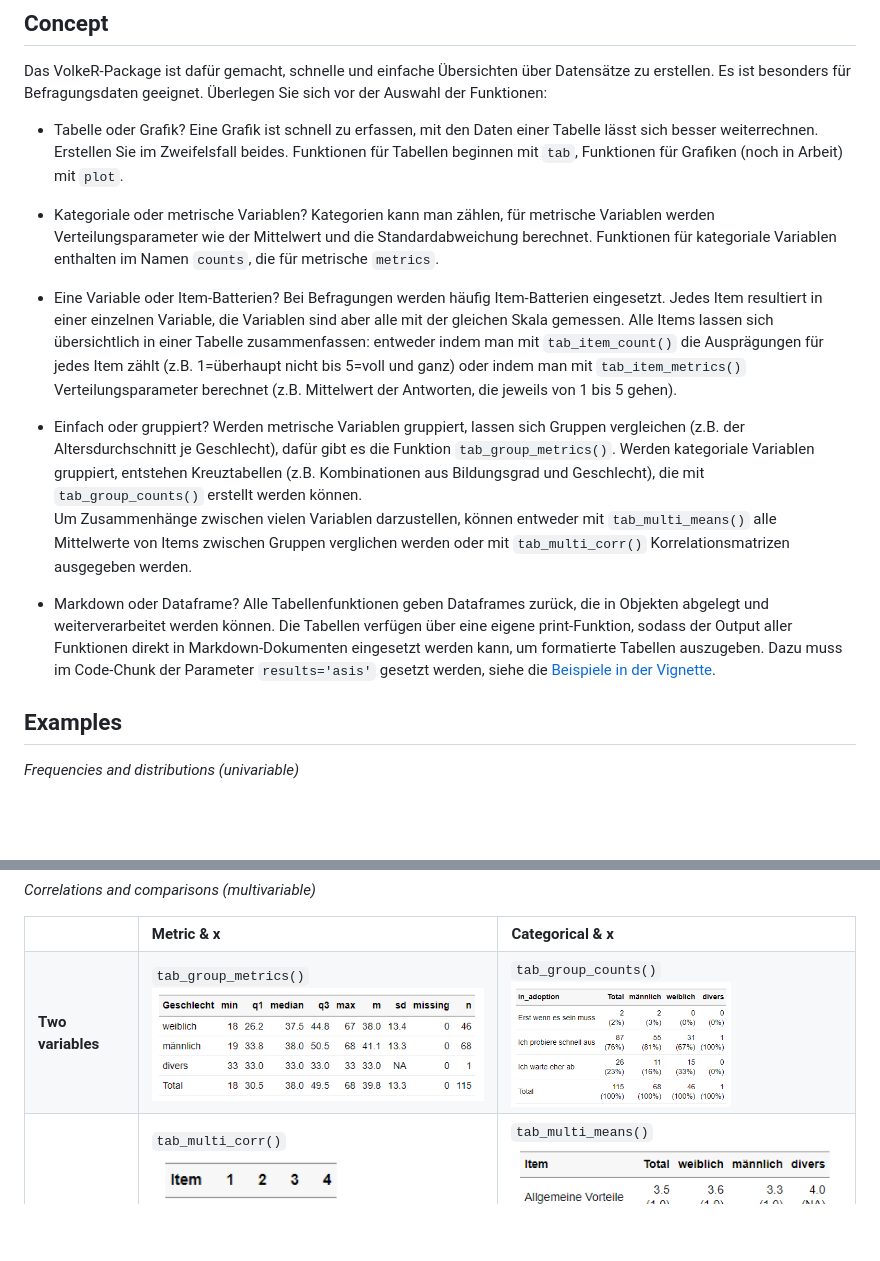
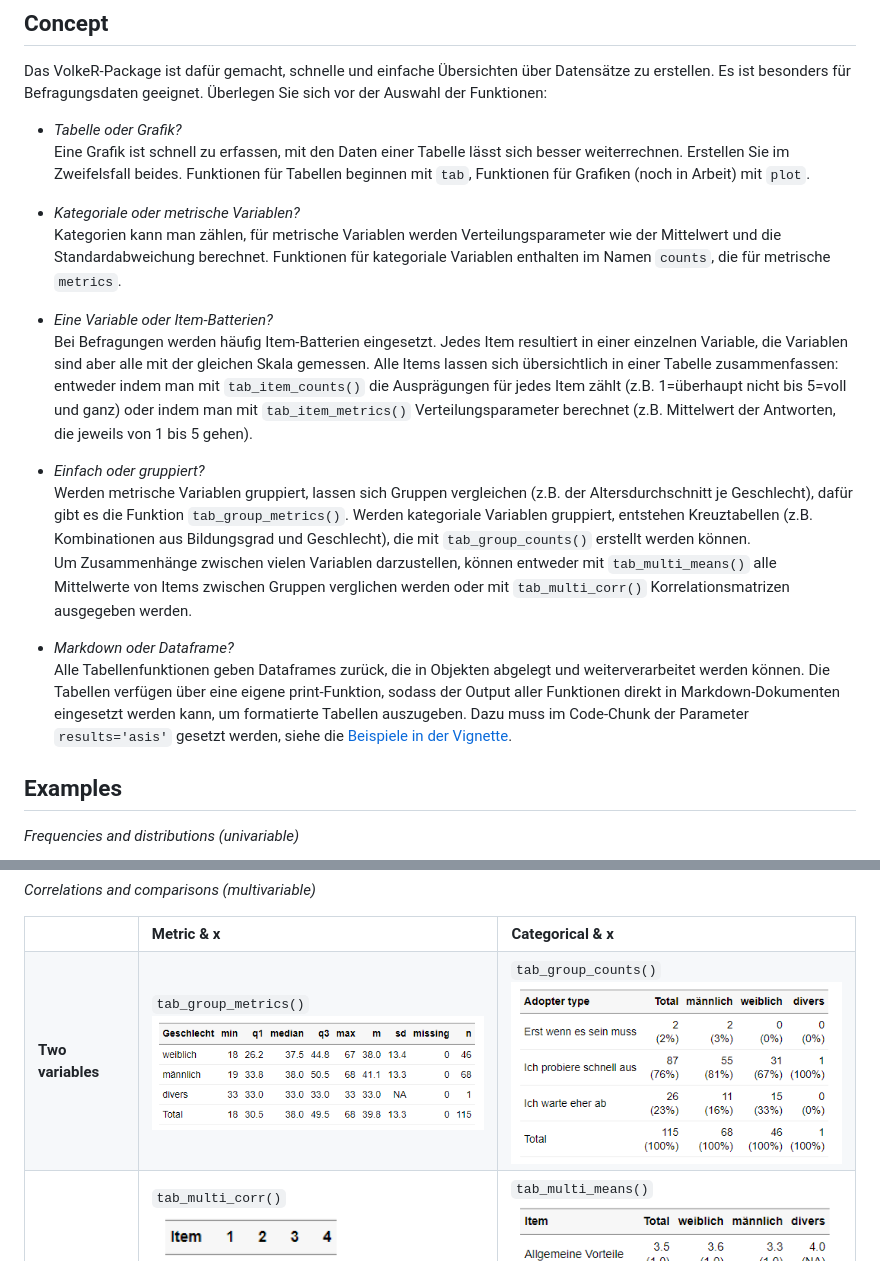
Before and after one commit to strohne/volker, a Markdown page: README.md, 2 parts joined by grey strips. GitHub-like rendering; pictures changed too: plots/tab_group_counts.png; blank space fills up the shorter version.

Commit message:
Revise examples

```diff
--- a/README.md
+++ b/README.md
@@ -7,25 +7,26 @@
 Das VolkeR-Package ist dafür gemacht, schnelle und einfache Übersichten über Datensätze zu erstellen.
 Es ist besonders für Befragungsdaten geeignet. Überlegen Sie sich vor der Auswahl der Funktionen:
 
-- Tabelle oder Grafik?
+- *Tabelle oder Grafik?*
   Eine Grafik ist schnell zu erfassen, mit den Daten einer Tabelle lässt sich besser weiterrechnen. Erstellen Sie im Zweifelsfall beides.
   Funktionen für Tabellen beginnen mit `tab`, Funktionen für Grafiken (noch in Arbeit) mit `plot`.
 
-- Kategoriale oder metrische Variablen?
+- *Kategoriale oder metrische Variablen?*
   Kategorien kann man zählen, für metrische Variablen werden Verteilungsparameter wie der Mittelwert und die Standardabweichung berechnet.
   Funktionen für kategoriale Variablen enthalten im Namen `counts`, die für metrische `metrics`.
 
-- Eine Variable oder Item-Batterien?
+- *Eine Variable oder Item-Batterien?*
   Bei Befragungen werden häufig Item-Batterien eingesetzt. Jedes Item resultiert in einer einzelnen Variable, die Variablen sind aber alle mit der gleichen Skala gemessen.
-  Alle Items lassen sich übersichtlich in einer Tabelle zusammenfassen: entweder indem man mit `tab_item_count()` die Ausprägungen für jedes Item zählt (z.B. 1=überhaupt nicht bis 5=voll und ganz)
+  Alle Items lassen sich übersichtlich in einer Tabelle zusammenfassen: entweder indem man mit `tab_item_counts()` die Ausprägungen für jedes Item zählt (z.B. 1=überhaupt nicht bis 5=voll und ganz)
   oder indem man mit `tab_item_metrics()` Verteilungsparameter berechnet (z.B. Mittelwert der Antworten, die jeweils von 1 bis 5 gehen).
 
-- Einfach oder gruppiert?
+- *Einfach oder gruppiert?*
   Werden metrische Variablen gruppiert, lassen sich Gruppen vergleichen (z.B. der Altersdurchschnitt je Geschlecht), dafür gibt es die Funktion `tab_group_metrics()`.
   Werden kategoriale Variablen gruppiert, entstehen Kreuztabellen (z.B. Kombinationen aus Bildungsgrad und Geschlecht), die mit `tab_group_counts()` erstellt werden können.
   Um Zusammenhänge zwischen vielen Variablen darzustellen, können entweder mit `tab_multi_means()` alle Mittelwerte von Items zwischen Gruppen verglichen werden oder mit `tab_multi_corr()` Korrelationsmatrizen ausgegeben werden.
 
-- Markdown oder Dataframe? Alle Tabellenfunktionen geben Dataframes zurück, die in Objekten abgelegt und weiterverarbeitet werden können. Die Tabellen verfügen über eine eigene print-Funktion, sodass der Output aller Funktionen direkt in Markdown-Dokumenten eingesetzt werden kann, um formatierte Tabellen auszugeben. Dazu muss im Code-Chunk der Parameter `results='asis'` gesetzt werden, siehe die [Beispiele in der Vignette](vignettes/introduction.Rmd).
+- *Markdown oder Dataframe?*
+  Alle Tabellenfunktionen geben Dataframes zurück, die in Objekten abgelegt und weiterverarbeitet werden können. Die Tabellen verfügen über eine eigene print-Funktion, sodass der Output aller Funktionen direkt in Markdown-Dokumenten eingesetzt werden kann, um formatierte Tabellen auszugeben. Dazu muss im Code-Chunk der Parameter `results='asis'` gesetzt werden, siehe die [Beispiele in der Vignette](vignettes/introduction.Rmd).
 
 
 ## Examples
@@ -64,7 +65,7 @@ Es ist besonders für Befragungsdaten geeignet. Überlegen Sie sich vor der Ausw
   <tr>
     <td><strong style="display: block;transform: rotate(-90deg);">Two variables</strong></td>
     <td valign="top"><code>tab_group_metrics()</code><br><img src="plots/tab_group_metrics.png" alt="Compare metric items by group" width="400"></td>
-    <td valign="top"><code>tab_group_counts()</code><br><img src="plots/tab_group_counts.png" alt="Cross tabulate two variables" width="220"></td>
+    <td valign="top"><code>tab_group_counts()</code><br><img src="plots/tab_group_counts.png" alt="Cross tabulate two variables" width="400"></td>
   </tr>
   <tr>
     <td><strong style="display: block;transform: rotate(-90deg);">Multiple items</strong></td>
```
Also changed, not shown: 2 other files.
